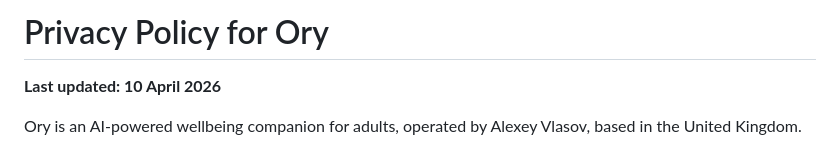
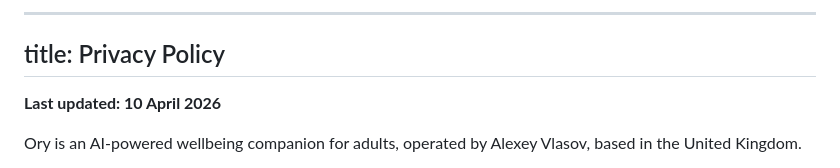
Before and after one commit to avlas7/ory-privacy-policy, a Markdown page: index.md, the part around the change. Drawn GitHub-style.

```diff
--- a/index.md
+++ b/index.md
@@ -1,4 +1,6 @@
-  # Privacy Policy for Ory
+  ---
+  title: Privacy Policy
+  ---
 
   **Last updated: 10 April 2026**
 
```
